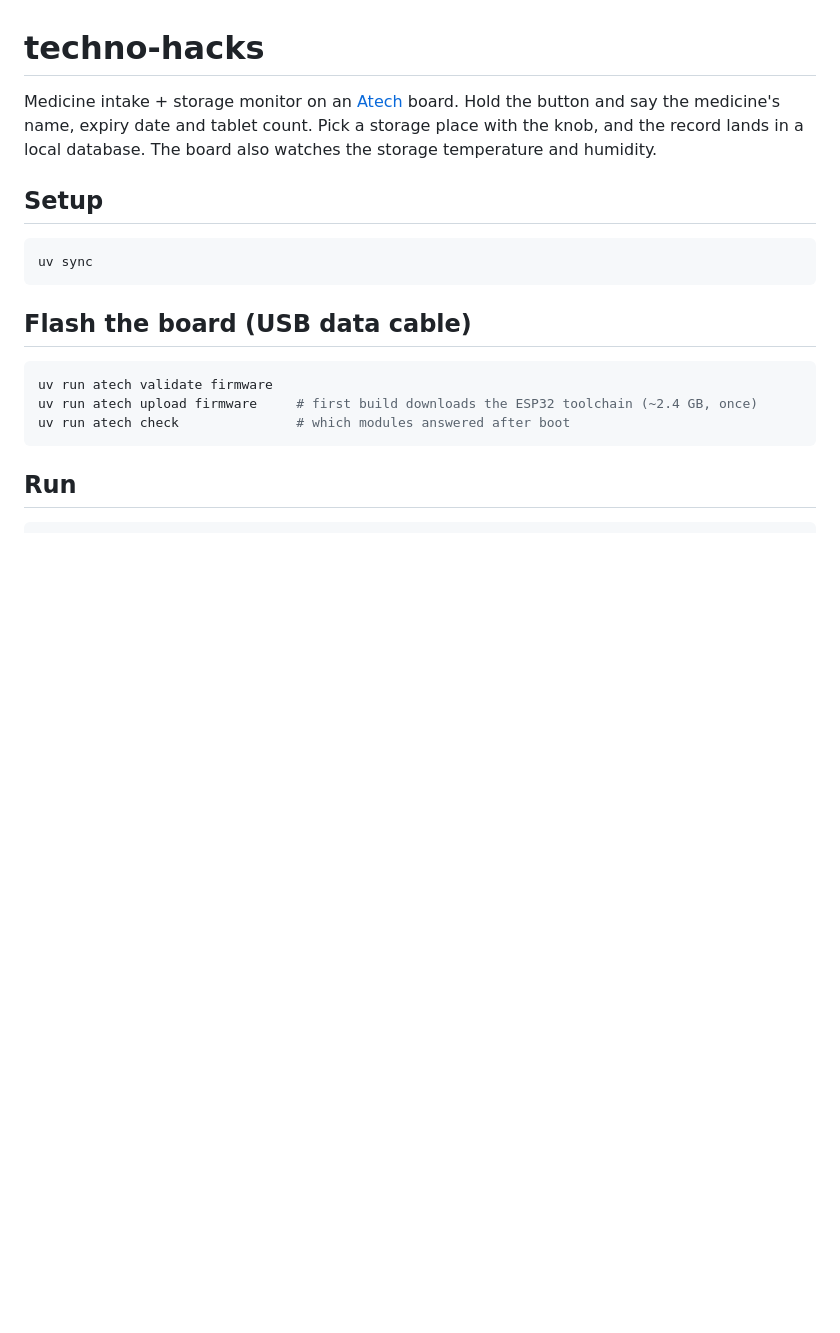
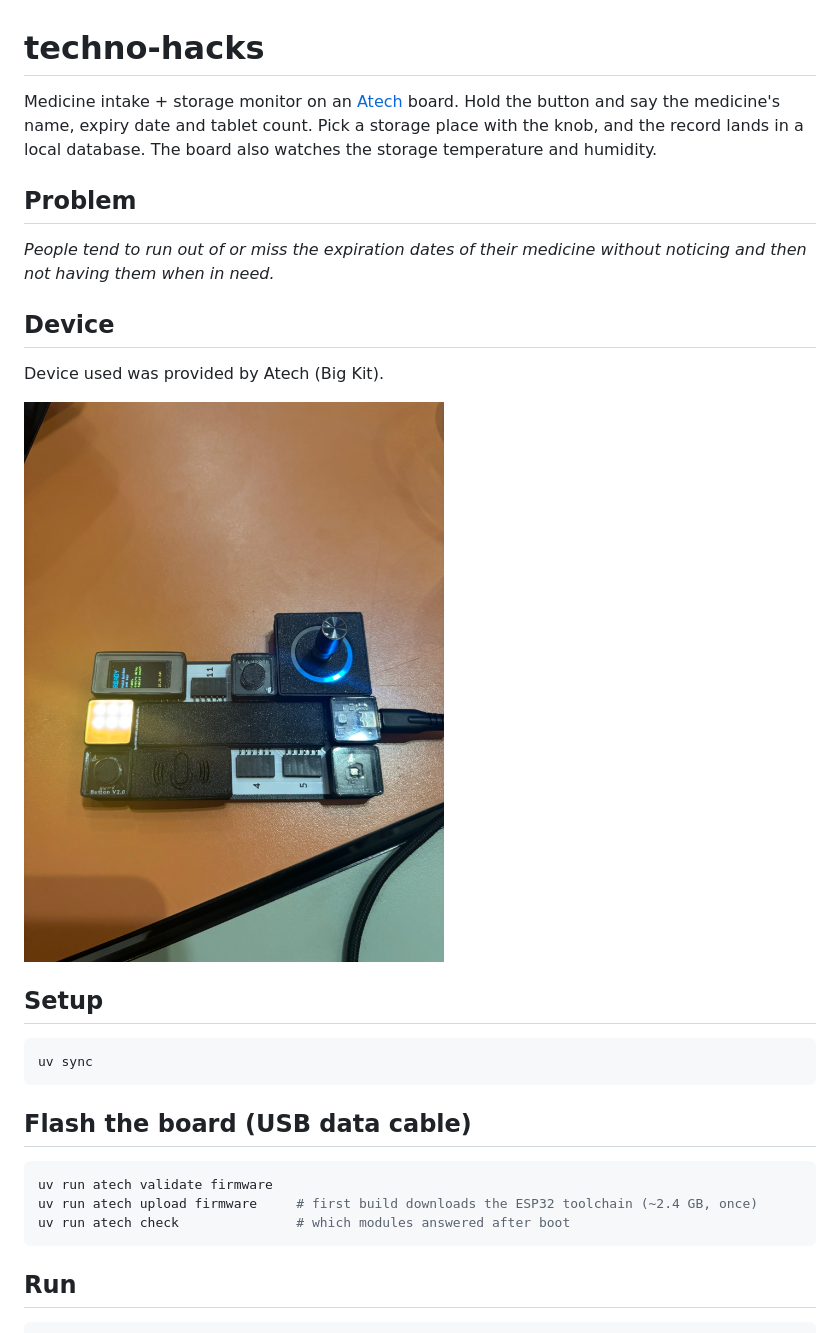
Before and after one commit to simonfrayer/techno-hacks, a Markdown page: README.md, the part around the change. GitHub-like rendering; pictures changed too: IMG_7153.JPEG (added); blank space fills up the shorter version.

```diff
--- a/README.md
+++ b/README.md
@@ -4,6 +4,16 @@ Medicine intake + storage monitor on an [Atech](https://atech.dev) board. Hold t
 button and say the medicine's name, expiry date and tablet count. Pick a storage
 place with the knob, and the record lands in a local database. The board also
 watches the storage temperature and humidity.
+
+## Problem
+
+_People tend to run out of or miss the expiration dates of their medicine without noticing and then not having them when in need._
+
+## Device
+
+Device used was provided by Atech (Big Kit).
+
+![Atech Big Kit](IMG_7153.JPEG)
 
 ## Setup
 
```
Also changed, not shown: CLAUDE.md (+3 -3 lines), web-app/README.md (+12 -0 lines), 9 other files.
